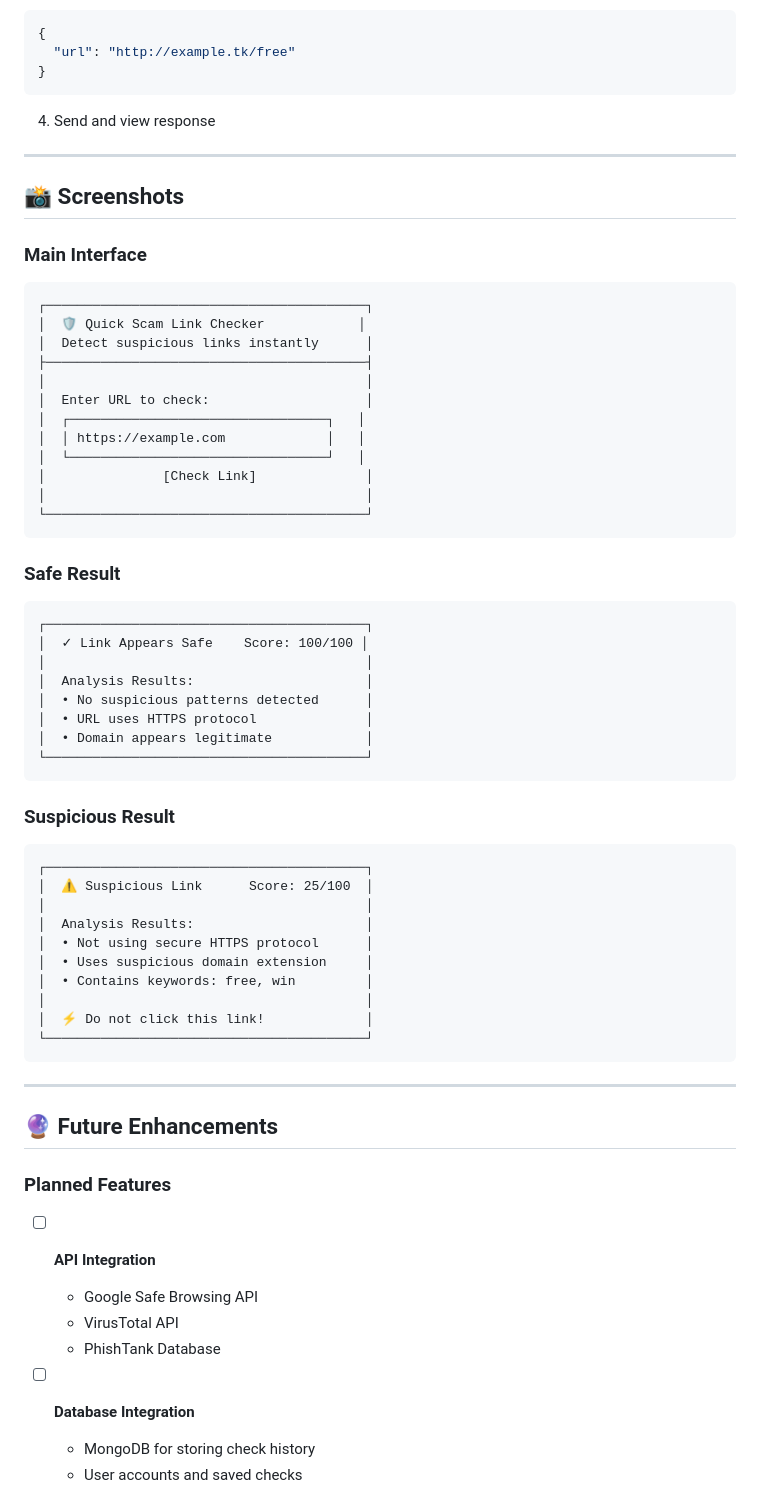
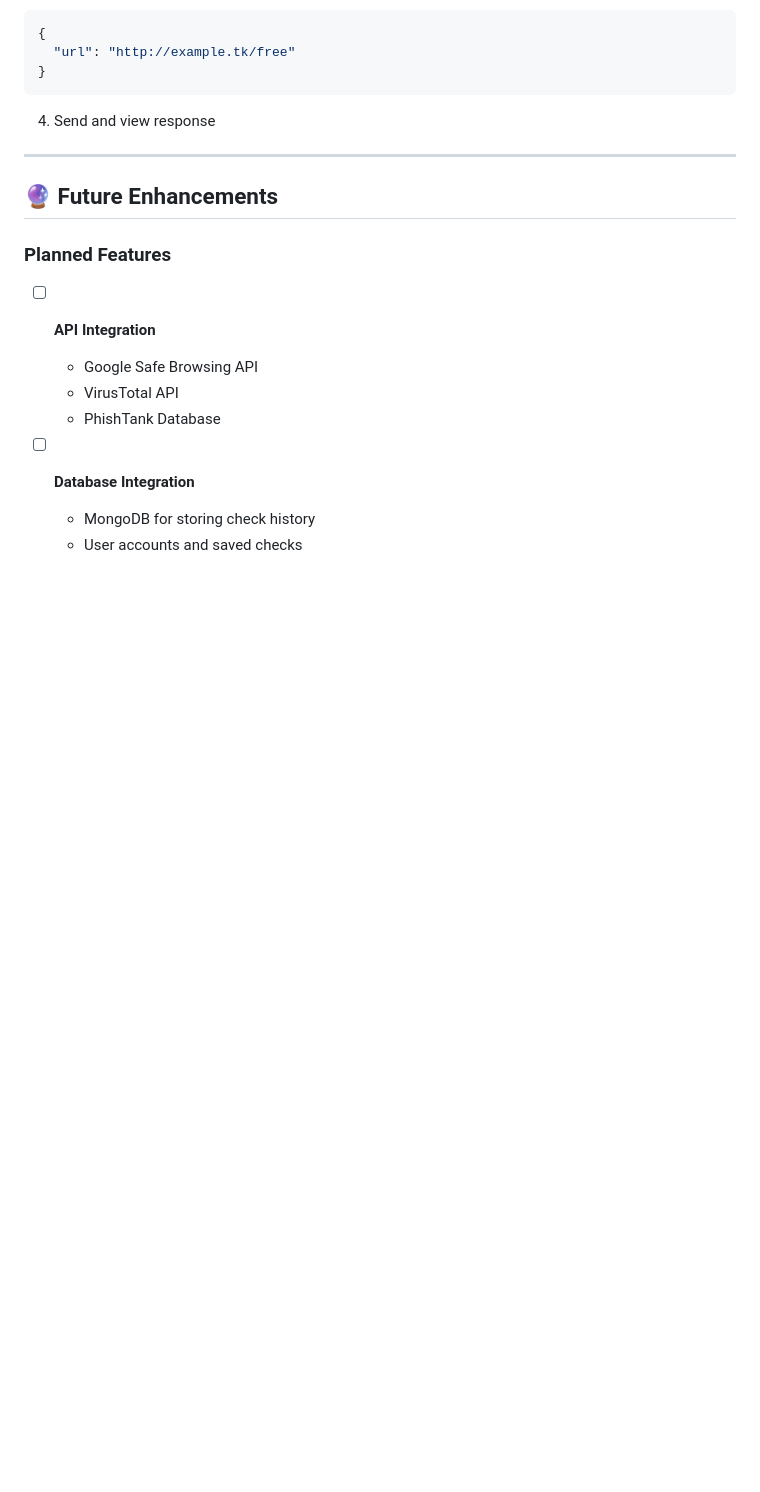
Before and after one commit to falguniiiii/quick-scam-link-checker, a Markdown page: README.md, the part around the change. Rendered like a GitHub page; blank space fills up the shorter version.

Commit message:
Remove screenshots from README
Removed screenshots section from README.

````diff
--- a/README.md
+++ b/README.md
@@ -335,52 +335,6 @@ curl http://localhost:3000/api/health
 
 ---
 
-## 📸 Screenshots
-
-### Main Interface
-```
-┌─────────────────────────────────────────┐
-│  🛡️ Quick Scam Link Checker            │
-│  Detect suspicious links instantly      │
-├─────────────────────────────────────────┤
-│                                         │
-│  Enter URL to check:                    │
-│  ┌─────────────────────────────────┐   │
-│  │ https://example.com             │   │
-│  └─────────────────────────────────┘   │
-│               [Check Link]              │
-│                                         │
-└─────────────────────────────────────────┘
-```
-
-### Safe Result
-```
-┌─────────────────────────────────────────┐
-│  ✓ Link Appears Safe    Score: 100/100 │
-│                                         │
-│  Analysis Results:                      │
-│  • No suspicious patterns detected      │
-│  • URL uses HTTPS protocol              │
-│  • Domain appears legitimate            │
-└─────────────────────────────────────────┘
-```
-
-### Suspicious Result
-```
-┌─────────────────────────────────────────┐
-│  ⚠ Suspicious Link      Score: 25/100  │
-│                                         │
-│  Analysis Results:                      │
-│  • Not using secure HTTPS protocol      │
-│  • Uses suspicious domain extension     │
-│  • Contains keywords: free, win         │
-│                                         │
-│  ⚡ Do not click this link!             │
-└─────────────────────────────────────────┘
-```
-
----
-
 ## 🔮 Future Enhancements
 
 ### Planned Features
````
